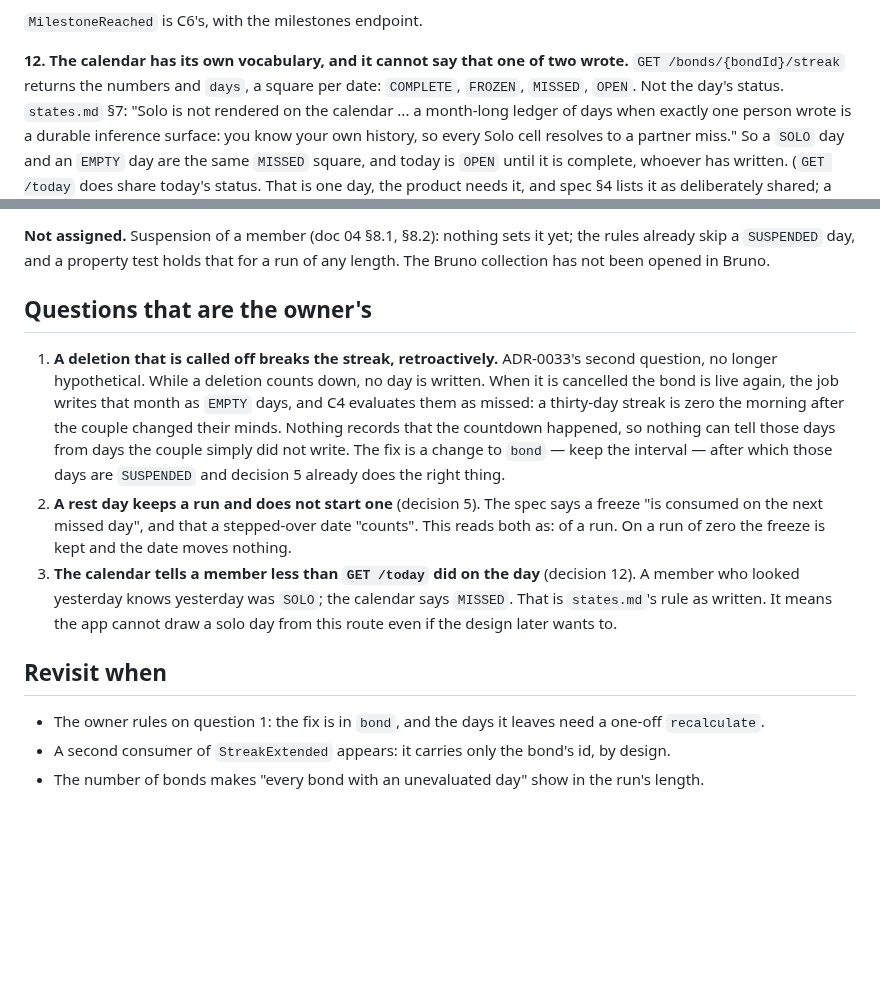
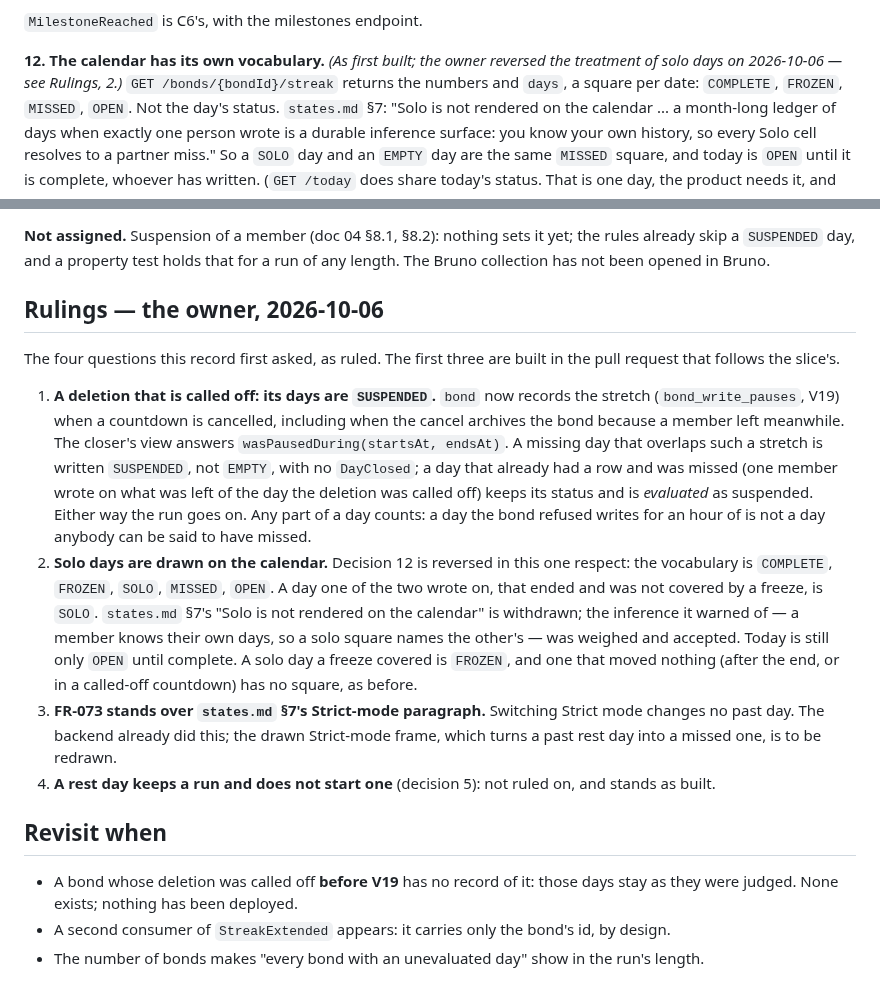
Before and after one commit to Ayodeji97/moyi-backend, a Markdown page: adr/0034-the-streak.md, 2 parts joined by grey strips. GitHub-like rendering; blank space fills up the shorter version.

```diff
--- a/adr/0034-the-streak.md
+++ b/adr/0034-the-streak.md
@@ -141,7 +141,8 @@ nothing else:
 
 `MilestoneReached` is C6's, with the milestones endpoint.
 
-**12. The calendar has its own vocabulary, and it cannot say that one of two wrote.**
+**12. The calendar has its own vocabulary.** *(As first built; the owner reversed the
+treatment of solo days on 2026-10-06 — see Rulings, 2.)*
 `GET /bonds/{bondId}/streak` returns the numbers and `days`, a square per date:
 `COMPLETE`, `FROZEN`, `MISSED`, `OPEN`. Not the day's status. `states.md` §7: "Solo is not
 rendered on the calendar ... a month-long ledger of days when exactly one person wrote is a
@@ -225,28 +226,38 @@ be read before it is built.
 rules already skip a `SUSPENDED` day, and a property test holds that for a run of any
 length. The Bruno collection has not been opened in Bruno.
 
-## Questions that are the owner's
+## Rulings — the owner, 2026-10-06
 
-1. **A deletion that is called off breaks the streak, retroactively.** ADR-0033's second
-   question, no longer hypothetical. While a deletion counts down, no day is written. When
-   it is cancelled the bond is live again, the job writes that month as `EMPTY` days, and
-   C4 evaluates them as missed: a thirty-day streak is zero the morning after the couple
-   changed their minds. Nothing records that the countdown happened, so nothing can tell
-   those days from days the couple simply did not write. The fix is a change to `bond` —
-   keep the interval — after which those days are `SUSPENDED` and decision 5 already does
-   the right thing.
-2. **A rest day keeps a run and does not start one** (decision 5). The spec says a freeze
-   "is consumed on the next missed day", and that a stepped-over date "counts". This reads
-   both as: of a run. On a run of zero the freeze is kept and the date moves nothing.
-3. **The calendar tells a member less than `GET /today` did on the day** (decision 12). A
-   member who looked yesterday knows yesterday was `SOLO`; the calendar says `MISSED`. That
-   is `states.md`'s rule as written. It means the app cannot draw a solo day from this
-   route even if the design later wants to.
+The four questions this record first asked, as ruled. The first three are built in the
+pull request that follows the slice's.
+
+1. **A deletion that is called off: its days are `SUSPENDED`.** `bond` now records the
+   stretch (`bond_write_pauses`, V19) when a countdown is cancelled, including when the
+   cancel archives the bond because a member left meanwhile. The closer's view answers
+   `wasPausedDuring(startsAt, endsAt)`. A missing day that overlaps such a stretch is
+   written `SUSPENDED`, not `EMPTY`, with no `DayClosed`; a day that already had a row and
+   was missed (one member wrote on what was left of the day the deletion was called off)
+   keeps its status and is *evaluated* as suspended. Either way the run goes on. Any part
+   of a day counts: a day the bond refused writes for an hour of is not a day anybody can
+   be said to have missed.
+2. **Solo days are drawn on the calendar.** Decision 12 is reversed in this one respect:
+   the vocabulary is `COMPLETE`, `FROZEN`, `SOLO`, `MISSED`, `OPEN`. A day one of the two
+   wrote on, that ended and was not covered by a freeze, is `SOLO`. `states.md` §7's
+   "Solo is not rendered on the calendar" is withdrawn; the inference it warned of — a
+   member knows their own days, so a solo square names the other's — was weighed and
+   accepted. Today is still only `OPEN` until complete. A solo day a freeze covered is
+   `FROZEN`, and one that moved nothing (after the end, or in a called-off countdown) has
+   no square, as before.
+3. **FR-073 stands over `states.md` §7's Strict-mode paragraph.** Switching Strict mode
+   changes no past day. The backend already did this; the drawn Strict-mode frame, which
+   turns a past rest day into a missed one, is to be redrawn.
+4. **A rest day keeps a run and does not start one** (decision 5): not ruled on, and stands
+   as built.
 
 ## Revisit when
 
-- The owner rules on question 1: the fix is in `bond`, and the days it leaves need a
-  one-off `recalculate`.
+- A bond whose deletion was called off **before V19** has no record of it: those days
+  stay as they were judged. None exists; nothing has been deployed.
 - A second consumer of `StreakExtended` appears: it carries only the bond's id, by design.
 - The number of bonds makes "every bond with an unevaluated day" show in the run's length.
 
```
Also changed, not shown: docs/learning-log.md (+22 -0 lines), 1 other file.
